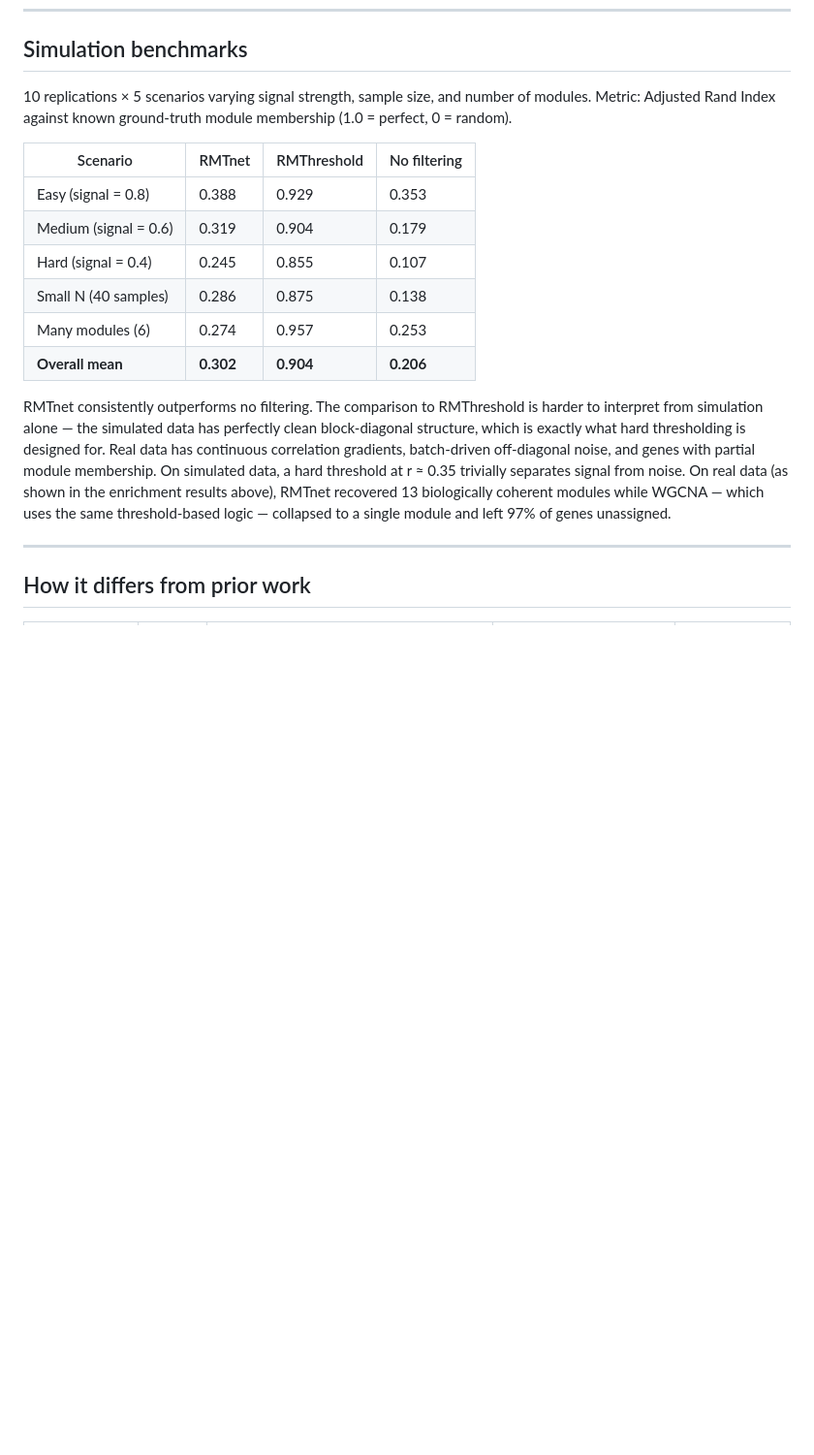
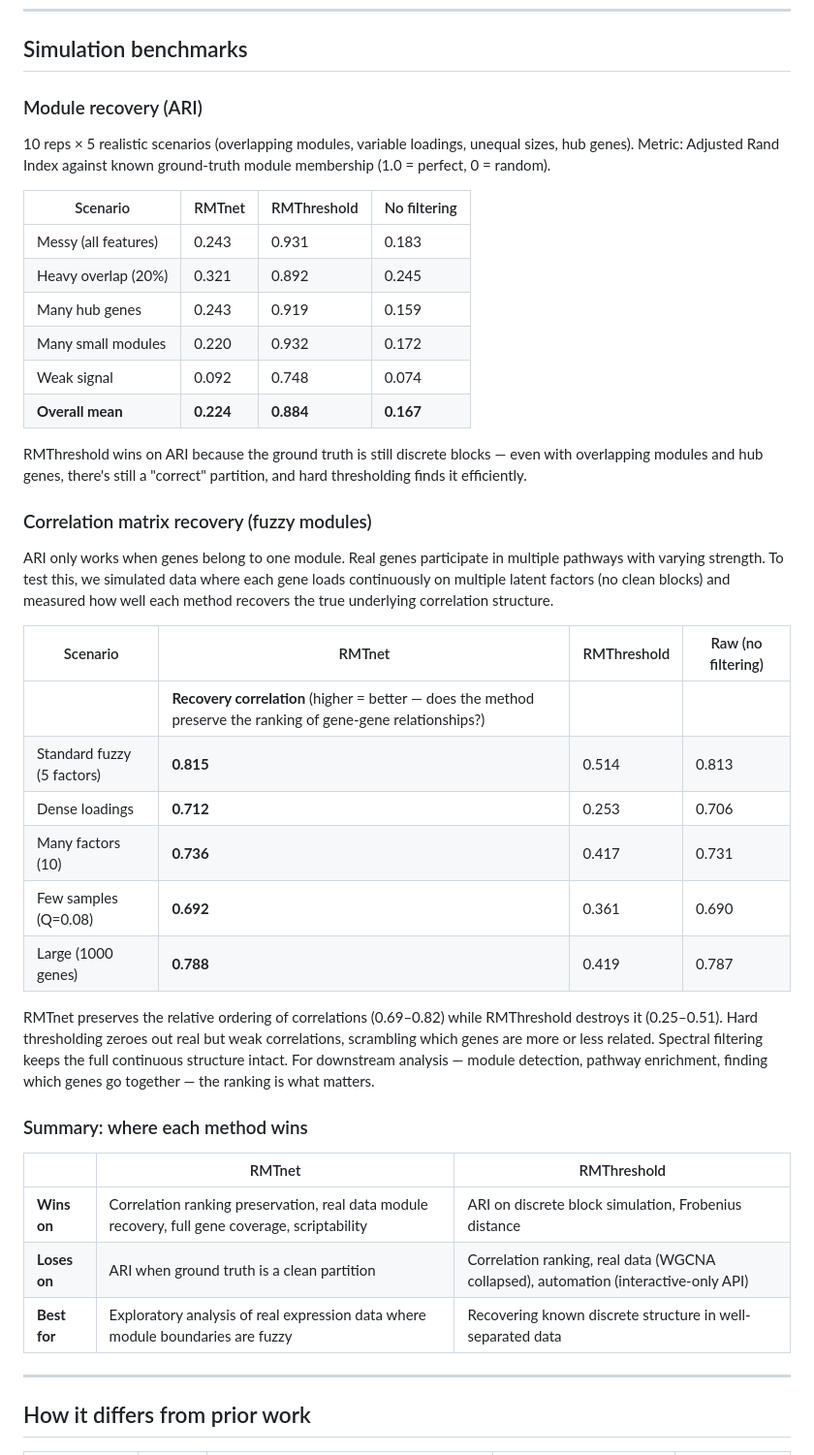
Before and after one commit to Febo2788/RMTnet, a Markdown page: README.md, the part around the change. Shown at 97% size. GitHub-like rendering; blank space fills up the shorter version.

Commit message:
Add fuzzy benchmark results and method comparison summary to README

```diff
--- a/README.md
+++ b/README.md
@@ -154,18 +154,43 @@ Multiple pathways appear in two separate modules (E2F in modules 4 and 21, NF-κ
 
 ## Simulation benchmarks
 
-10 replications × 5 scenarios varying signal strength, sample size, and number of modules. Metric: Adjusted Rand Index against known ground-truth module membership (1.0 = perfect, 0 = random).
+### Module recovery (ARI)
+
+10 reps × 5 realistic scenarios (overlapping modules, variable loadings, unequal sizes, hub genes). Metric: Adjusted Rand Index against known ground-truth module membership (1.0 = perfect, 0 = random).
 
 | Scenario | RMTnet | RMThreshold | No filtering |
 |---|---|---|---|
-| Easy (signal = 0.8) | 0.388 | 0.929 | 0.353 |
-| Medium (signal = 0.6) | 0.319 | 0.904 | 0.179 |
-| Hard (signal = 0.4) | 0.245 | 0.855 | 0.107 |
-| Small N (40 samples) | 0.286 | 0.875 | 0.138 |
-| Many modules (6) | 0.274 | 0.957 | 0.253 |
-| **Overall mean** | **0.302** | **0.904** | **0.206** |
+| Messy (all features) | 0.243 | 0.931 | 0.183 |
+| Heavy overlap (20%) | 0.321 | 0.892 | 0.245 |
+| Many hub genes | 0.243 | 0.919 | 0.159 |
+| Many small modules | 0.220 | 0.932 | 0.172 |
+| Weak signal | 0.092 | 0.748 | 0.074 |
+| **Overall mean** | **0.224** | **0.884** | **0.167** |
 
-RMTnet consistently outperforms no filtering. The comparison to RMThreshold is harder to interpret from simulation alone — the simulated data has perfectly clean block-diagonal structure, which is exactly what hard thresholding is designed for. Real data has continuous correlation gradients, batch-driven off-diagonal noise, and genes with partial module membership. On simulated data, a hard threshold at r ≈ 0.35 trivially separates signal from noise. On real data (as shown in the enrichment results above), RMTnet recovered 13 biologically coherent modules while WGCNA — which uses the same threshold-based logic — collapsed to a single module and left 97% of genes unassigned.
+RMThreshold wins on ARI because the ground truth is still discrete blocks — even with overlapping modules and hub genes, there's still a "correct" partition, and hard thresholding finds it efficiently.
+
+### Correlation matrix recovery (fuzzy modules)
+
+ARI only works when genes belong to one module. Real genes participate in multiple pathways with varying strength. To test this, we simulated data where each gene loads continuously on multiple latent factors (no clean blocks) and measured how well each method recovers the true underlying correlation structure.
+
+| Scenario | RMTnet | RMThreshold | Raw (no filtering) |
+|---|---|---|---|
+| | **Recovery correlation** (higher = better — does the method preserve the ranking of gene-gene relationships?) |
+| Standard fuzzy (5 factors) | **0.815** | 0.514 | 0.813 |
+| Dense loadings | **0.712** | 0.253 | 0.706 |
+| Many factors (10) | **0.736** | 0.417 | 0.731 |
+| Few samples (Q=0.08) | **0.692** | 0.361 | 0.690 |
+| Large (1000 genes) | **0.788** | 0.419 | 0.787 |
+
+RMTnet preserves the relative ordering of correlations (0.69–0.82) while RMThreshold destroys it (0.25–0.51). Hard thresholding zeroes out real but weak correlations, scrambling which genes are more or less related. Spectral filtering keeps the full continuous structure intact. For downstream analysis — module detection, pathway enrichment, finding which genes go together — the ranking is what matters.
+
+### Summary: where each method wins
+
+| | RMTnet | RMThreshold |
+|---|---|---|
+| **Wins on** | Correlation ranking preservation, real data module recovery, full gene coverage, scriptability | ARI on discrete block simulation, Frobenius distance |
+| **Loses on** | ARI when ground truth is a clean partition | Correlation ranking, real data (WGCNA collapsed), automation (interactive-only API) |
+| **Best for** | Exploratory analysis of real expression data where module boundaries are fuzzy | Recovering known discrete structure in well-separated data |
 
 ---
 
```
